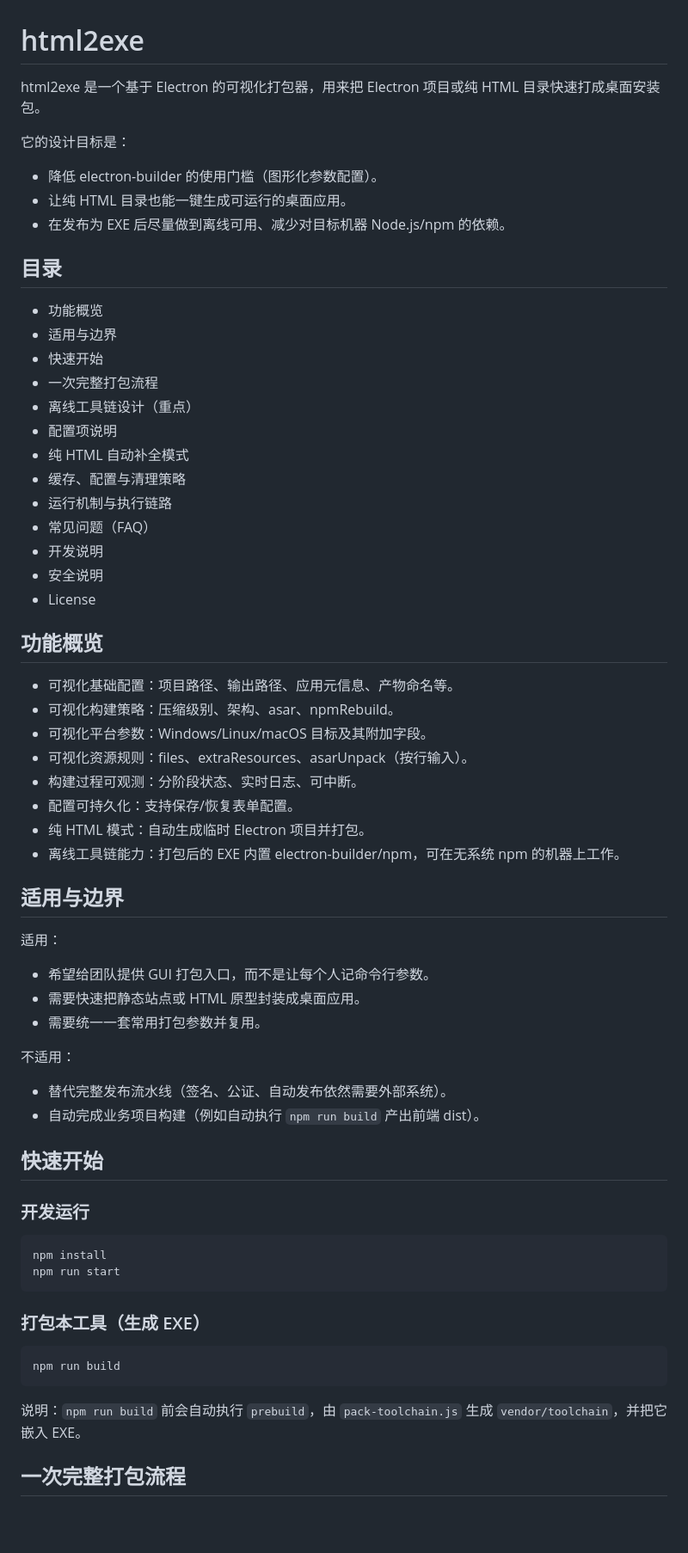
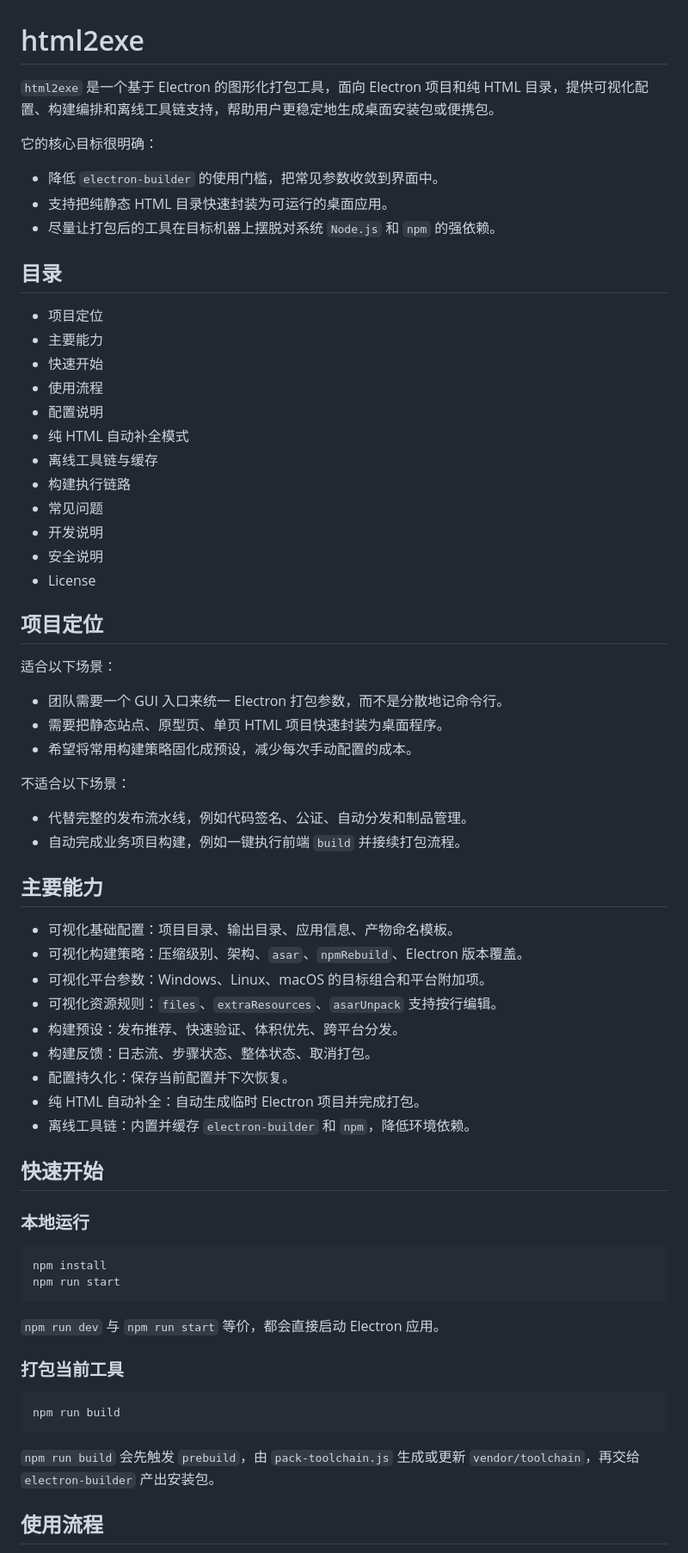
Before and after one commit to Double-Cloth/html2exe, a Markdown page: README.md, the part around one of its changes. Shown at 86% size. Rendered like a GitHub page; blank space fills up the shorter version.

````diff
--- a/README.md
+++ b/README.md
@@ -1,69 +1,71 @@
 # html2exe
 
-html2exe 是一个基于 Electron 的可视化打包器，用来把 Electron 项目或纯 HTML 目录快速打成桌面安装包。
+`html2exe` 是一个基于 Electron 的图形化打包工具，面向 Electron 项目和纯 HTML 目录，提供可视化配置、构建编排和离线工具链支持，帮助用户更稳定地生成桌面安装包或便携包。
 
-它的设计目标是：
+它的核心目标很明确：
 
-- 降低 electron-builder 的使用门槛（图形化参数配置）。
-- 让纯 HTML 目录也能一键生成可运行的桌面应用。
-- 在发布为 EXE 后尽量做到离线可用、减少对目标机器 Node.js/npm 的依赖。
+- 降低 `electron-builder` 的使用门槛，把常见参数收敛到界面中。
+- 支持把纯静态 HTML 目录快速封装为可运行的桌面应用。
+- 尽量让打包后的工具在目标机器上摆脱对系统 `Node.js` 和 `npm` 的强依赖。
 
 ## 目录
 
-- 功能概览
-- 适用与边界
+- 项目定位
+- 主要能力
 - 快速开始
-- 一次完整打包流程
-- 离线工具链设计（重点）
-- 配置项说明
+- 使用流程
+- 配置说明
 - 纯 HTML 自动补全模式
-- 缓存、配置与清理策略
-- 运行机制与执行链路
-- 常见问题（FAQ）
+- 离线工具链与缓存
+- 构建执行链路
+- 常见问题
 - 开发说明
 - 安全说明
 - License
 
-## 功能概览
+## 项目定位
 
-- 可视化基础配置：项目路径、输出路径、应用元信息、产物命名等。
-- 可视化构建策略：压缩级别、架构、asar、npmRebuild。
-- 可视化平台参数：Windows/Linux/macOS 目标及其附加字段。
-- 可视化资源规则：files、extraResources、asarUnpack（按行输入）。
-- 构建过程可观测：分阶段状态、实时日志、可中断。
-- 配置可持久化：支持保存/恢复表单配置。
-- 纯 HTML 模式：自动生成临时 Electron 项目并打包。
-- 离线工具链能力：打包后的 EXE 内置 electron-builder/npm，可在无系统 npm 的机器上工作。
+适合以下场景：
 
-## 适用与边界
+- 团队需要一个 GUI 入口来统一 Electron 打包参数，而不是分散地记命令行。
+- 需要把静态站点、原型页、单页 HTML 项目快速封装为桌面程序。
+- 希望将常用构建策略固化成预设，减少每次手动配置的成本。
 
-适用：
+不适合以下场景：
 
-- 希望给团队提供 GUI 打包入口，而不是让每个人记命令行参数。
-- 需要快速把静态站点或 HTML 原型封装成桌面应用。
-- 需要统一一套常用打包参数并复用。
+- 代替完整的发布流水线，例如代码签名、公证、自动分发和制品管理。
+- 自动完成业务项目构建，例如一键执行前端 `build` 并接续打包流程。
 
-不适用：
+## 主要能力
 
-- 替代完整发布流水线（签名、公证、自动发布依然需要外部系统）。
-- 自动完成业务项目构建（例如自动执行 `npm run build` 产出前端 dist）。
+- 可视化基础配置：项目目录、输出目录、应用信息、产物命名模板。
+- 可视化构建策略：压缩级别、架构、`asar`、`npmRebuild`、Electron 版本覆盖。
+- 可视化平台参数：Windows、Linux、macOS 的目标组合和平台附加项。
+- 可视化资源规则：`files`、`extraResources`、`asarUnpack` 支持按行编辑。
+- 构建预设：发布推荐、快速验证、体积优先、跨平台分发。
+- 构建反馈：日志流、步骤状态、整体状态、取消打包。
+- 配置持久化：保存当前配置并下次恢复。
+- 纯 HTML 自动补全：自动生成临时 Electron 项目并完成打包。
+- 离线工具链：内置并缓存 `electron-builder` 和 `npm`，降低环境依赖。
 
 ## 快速开始
 
-### 开发运行
+### 本地运行
 
 ```bash
 npm install
 npm run start
 ```
 
-### 打包本工具（生成 EXE）
+`npm run dev` 与 `npm run start` 等价，都会直接启动 Electron 应用。
+
+### 打包当前工具
 
 ```bash
 npm run build
 ```
 
-说明：`npm run build` 前会自动执行 `prebuild`，由 `pack-toolchain.js` 生成 `vendor/toolchain`，并把它嵌入 EXE。
+`npm run build` 会先触发 `prebuild`，由 `pack-toolchain.js` 生成或更新 `vendor/toolchain`，再交给 `electron-builder` 产出安装包。
 
-## 一次完整打包流程
+## 使用流程
 
````
Also changed, not shown: other parts of README.md (+160 -138 lines).
